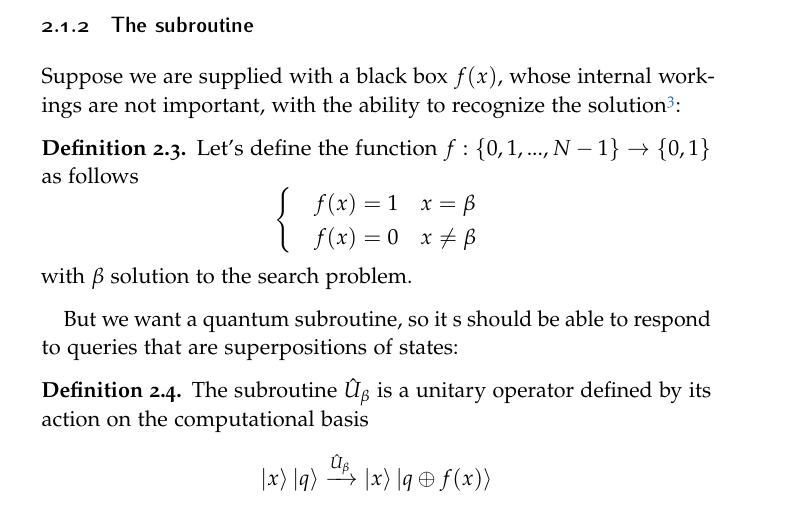
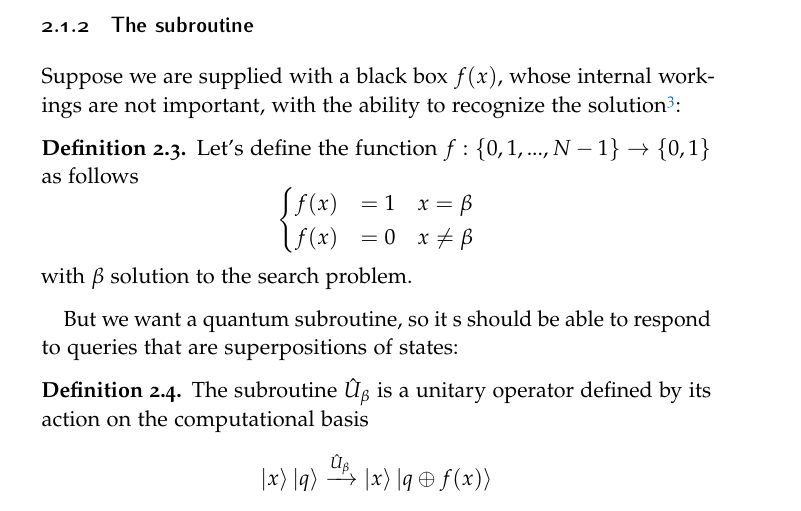
Before and after one commit to Pinzauti/quantum-search-algorithm, a LaTeX thesis (main.tex, which reads Chapters/Chapter2/Section1.tex): part of page 23 of 39, cut so that both start at the same text. Compiled offline with pdfLaTeX.

Commit message:
fix: align

```diff
--- a/Chapters/Chapter2/Section1.tex
+++ b/Chapters/Chapter2/Section1.tex
@@ -60,8 +60,8 @@ Suppose we are supplied with a black box $f(x)$, whose internal workings are not
 Let's define the function $f: \{0,1,...,N-1\} \rightarrow \{0,1\}$ as follows
 \begin{equation*}
     \begin{cases}
-&f(x) = 1   \quad  x=\beta \\
-&f(x) = 0   \quad x\neq\beta
+f(x) &= 1   \quad  x=\beta \\
+f(x) &= 0   \quad x\neq\beta
 \end{cases}
 \end{equation*}
 with $\beta$ solution to the search problem.
```
